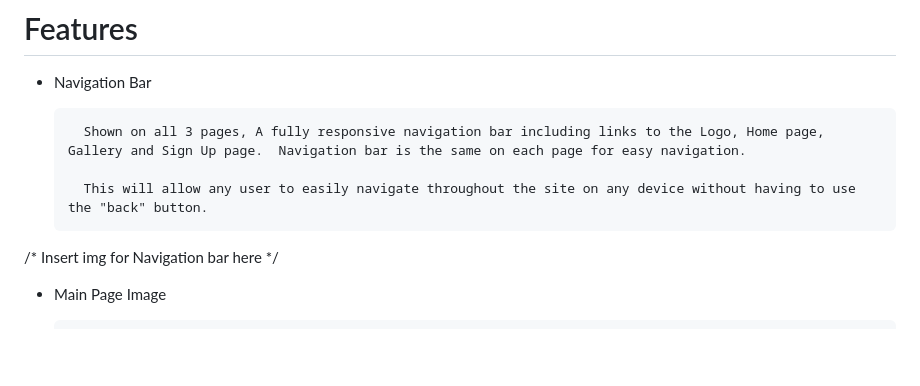
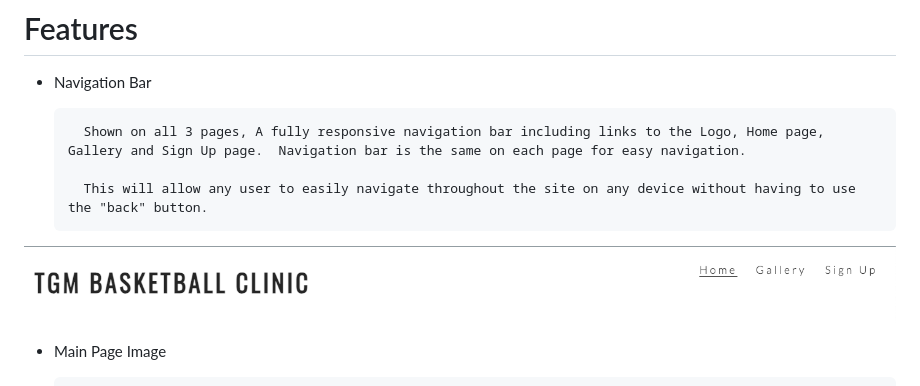
Before and after one commit to RTGuinn/p1-tgm-basketball-signup, a Markdown page: README.md, the part around the change. GitHub-like rendering; pictures changed too: docs/readme_images/navbar.png (added); blank space fills up the shorter version.

Commit message:
added nav bar img in readme.md

```diff
--- a/README.md
+++ b/README.md
@@ -16,8 +16,7 @@ TGM Basketball Clinic is a place for children ages 12 and up to join and work on
 
         This will allow any user to easily navigate throughout the site on any device without having to use the "back" button.
 
-/* Insert img for Navigation bar here */
-
+![navigation buttons for home gallery and sign up](docs/readme_images/navbar.png)
 
 * Main Page Image
 
```
Also changed, not shown: 1 other file.
